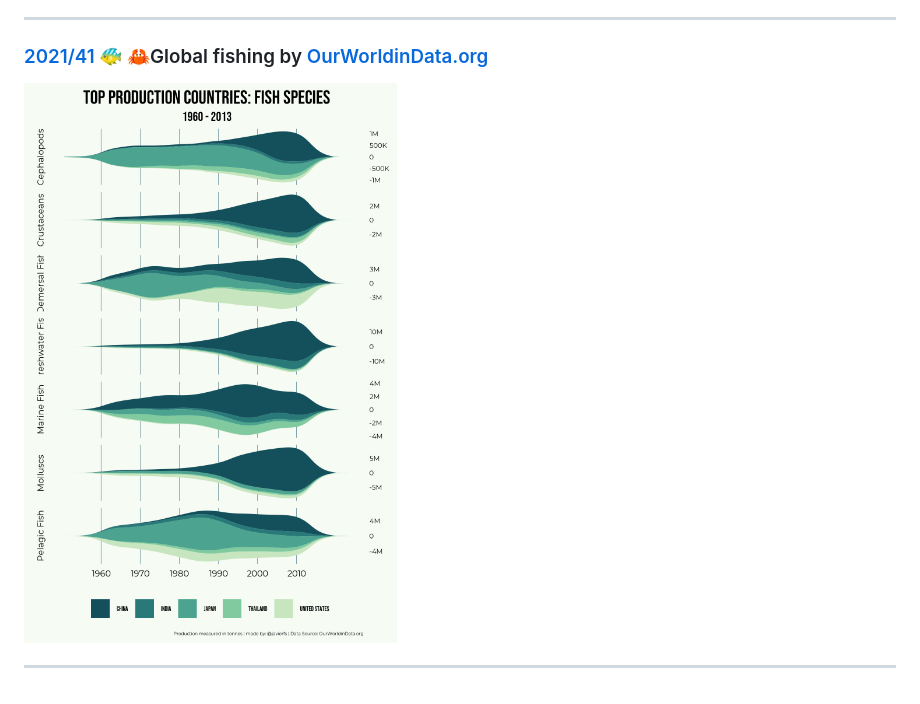
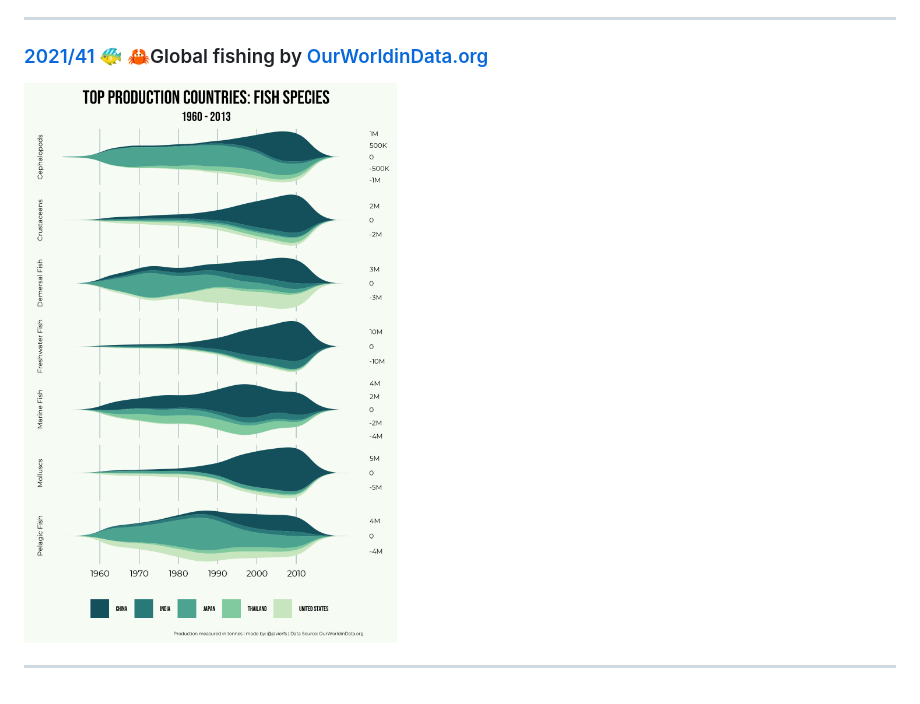
Before and after one commit to javierfs/tidyTuesday, a Markdown page: README.md, the part around the change. Drawn GitHub-style; pictures changed too: w41-2021-10-12/plots/w41_globalfish-20211017_173523.png (added).

Commit message:
fixed strip text y

```diff
--- a/README.md
+++ b/README.md
@@ -19,6 +19,6 @@ My contributions to the [#TidyTuesday challenge](https://github.com/rfordatascie
 
 ### [2021/41](https://github.com/javierfs/tidyTuesday/tree/main/w41-2021-10-12) 🐠 🦀Global fishing by [OurWorldinData.org](https://ourworldindata.org/seafood-production)
 
-![./plots/w41_globalfish-20211017_173023.png](https://github.com/javierfs/tidyTuesday/blob/main/w41-2021-10-12/plots/w41_globalfish-20211017_173023.png)
+![./plots/w41_globalfish-20211017_173523.png](https://github.com/javierfs/tidyTuesday/blob/main/w41-2021-10-12/plots/w41_globalfish-20211017_173523.png)
 
 ***
```
Also changed, not shown: 1 other file.
